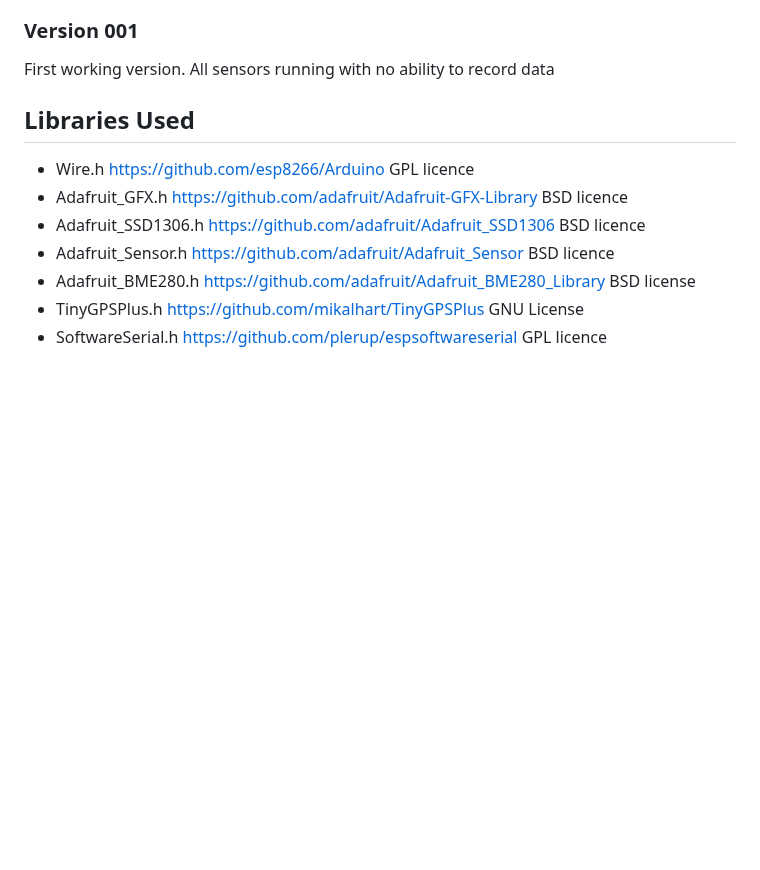
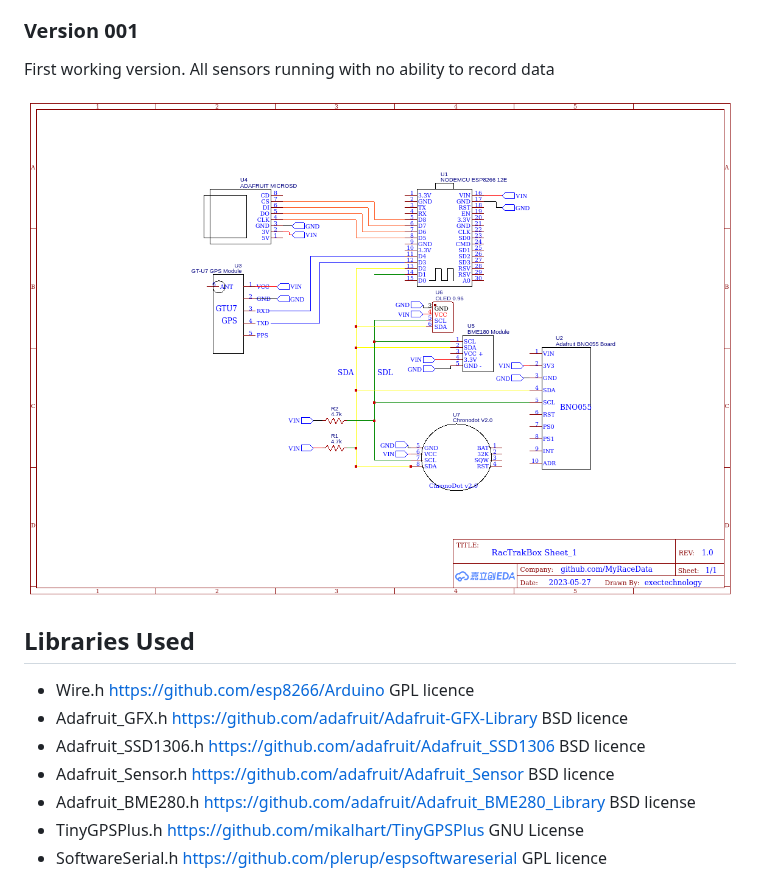
Before and after one commit to MyRaceData/TRAKBOX, a Markdown page: README.md, the part around one of its changes. Rendered like a GitHub page; blank space fills up the shorter version.

Commit message:
add EasyEDA schematic

```diff
--- a/README.md
+++ b/README.md
@@ -41,6 +41,8 @@ Adds a hardware real time clock. The popular chronodot V2 is utilized. It has a
 Adds the ability to write the data to a microSD card. It connects to the internet using a hotspot on a cell phone and can display a speedometer on the connected phone using a asynchronous web server
 ### Version 001
 First working version. All sensors running with no ability to record data
+
+![Wiring](https://github.com/MyRaceData/TRAKBOX/blob/main/EasyEDA_Schematic_RacTrakBox.png)
 
 ## Libraries Used
 - Wire.h                https://github.com/esp8266/Arduino                      GPL licence
```
Also changed, not shown: other parts of README.md (+1 -1 lines).
